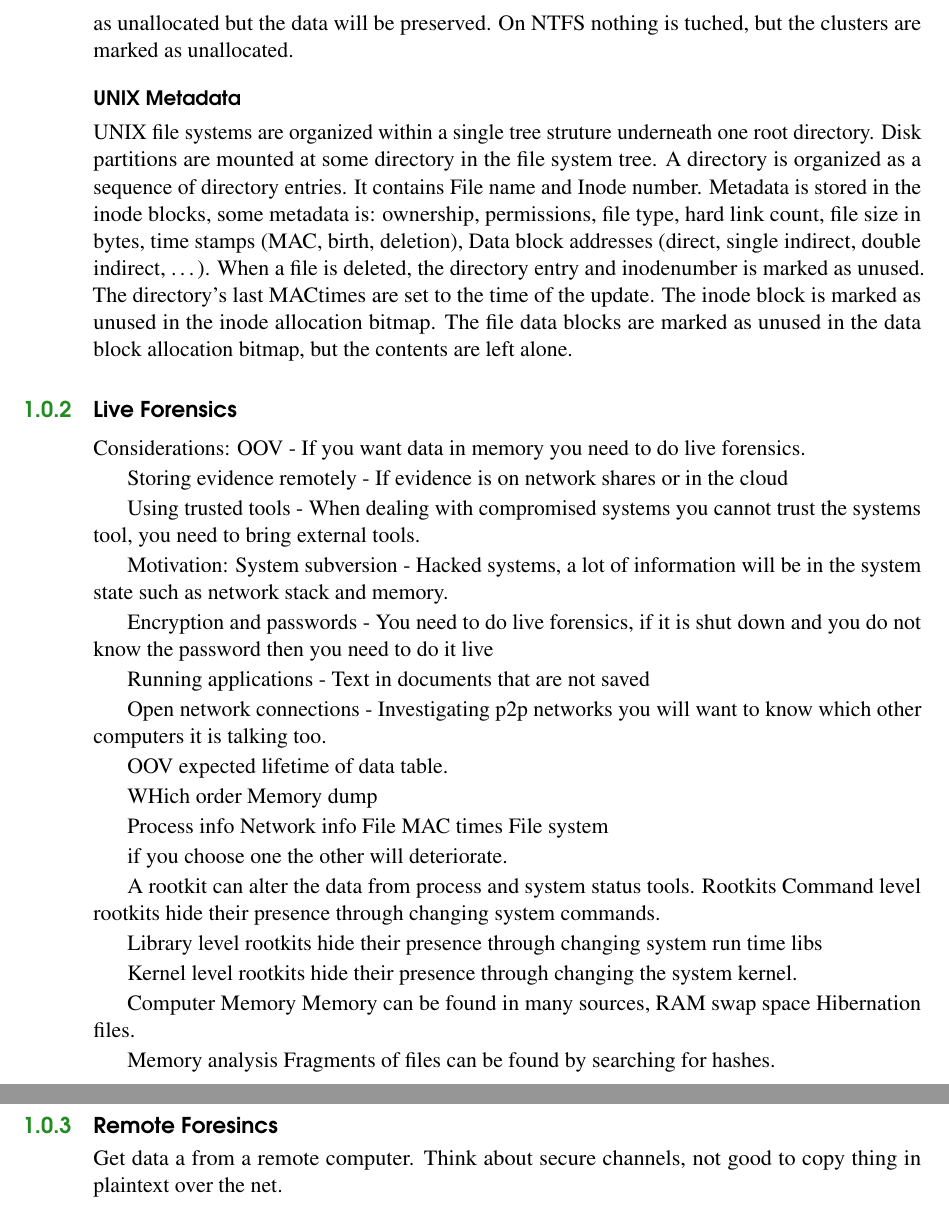
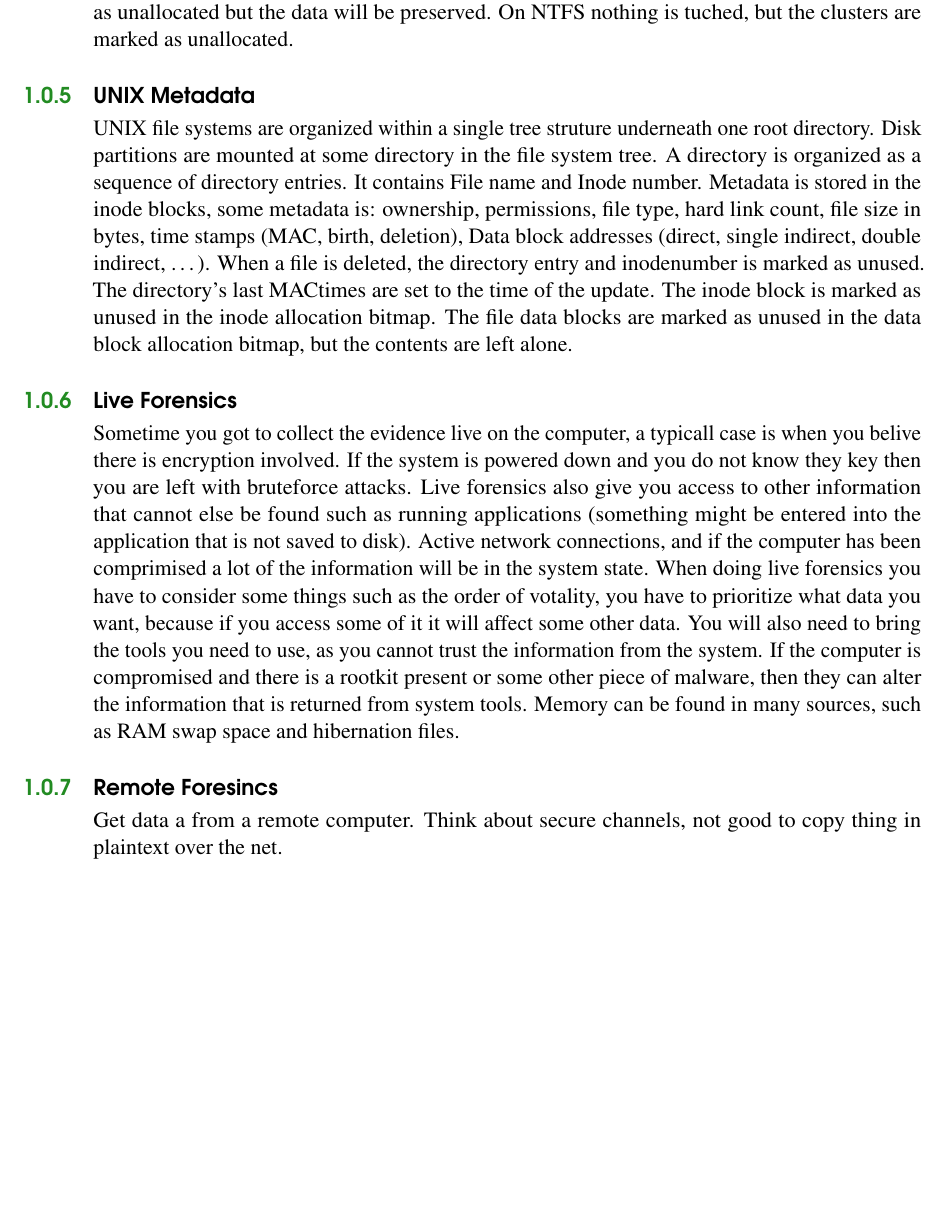
Before and after one commit to DownGoat/IMT4012-Digital-Forensics, a LaTeX thesis (main.tex, which reads file_systems.tex): two parts of pages 9 and 10 of 12 before the commit and part of page 9 of 12 after it, the two joined at a grey line, cut so that both start at the same text, the shorter picture padded with empty space. Compiled offline with pdfLaTeX.

Commit message:
Finished notes from lecture 2.

```diff
--- a/file_systems.tex
+++ b/file_systems.tex
@@ -179,7 +179,7 @@ preserved, file type, size etc are preserved. The clusters will be marked as
 unallocated but the data will be preserved. On NTFS nothing is tuched, but the
 clusters are marked as unallocated.
 
-\subsubsection{UNIX Metadata}
+\subsection{UNIX Metadata}
 UNIX file systems are organized within a single tree struture underneath one
 root directory. Disk partitions are mounted at some directory in the file
 system tree. A directory is organized as a sequence of directory entries. It
@@ -195,62 +195,27 @@ allocation bitmap, but the contents are left alone.
 
 
 \subsection{Live Forensics}
-    Considerations:
-        OOV - If you want data in memory you need to do live forensics.
-
-        Storing evidence remotely - If evidence is on network shares or
-        in the cloud
-
-        Using trusted tools - When dealing with compromised systems you
-        cannot trust the systems tool, you need to bring external tools.
-
-    Motivation:
-        System subversion - Hacked systems, a lot of information will be
-        in the system state such as network stack and memory.
-
-        Encryption and passwords - You need to do live forensics, if it
-        is shut down and you do not know the password then you need to do it
-        live
-
-        Running applications - Text in documents that are not saved
-
-        Open network connections - Investigating p2p networks you will want
-        to know which other computers it is talking too.
+Sometime you got to collect the evidence live on the computer, a typicall
+case is when you belive there is encryption involved. If the system is powered
+down and you do not know they key then you are left with bruteforce attacks.
+Live forensics also give you access to other information that cannot else be
+found such as running applications (something might be entered into the
+application that is not saved to disk). Active network connections, and if the
+computer has been comprimised a lot of the information will be in the system
+state. When doing live forensics you have to consider some things such as the
+order of votality, you have to prioritize what data you want, because if you
+access some of it it will affect some other data. You will also need to bring
+the tools you need to use, as you cannot trust the information from the system.
+If the computer is compromised and there is a rootkit present or some other
+piece of malware, then they can alter the information that is returned from
+system tools. Memory can be found in many sources, such as RAM swap space and
+hibernation files.
 
 \begin{figure}[h]
     \centering\includegraphics[scale=0.5]{oov.png}
     \caption{Table showing the life time of the different data types}
 \end{figure}
 
-    OOV  expected lifetime of data table.
-
-    WHich order
-        Memory dump
-
-        Process info
-        Network info
-        File MAC times
-        File system
-
-    if you choose one the other will deteriorate.
-
-    A rootkit can alter the data from process and system status tools.
-    Rootkits
-    Command level rootkits hide their presence through changing system
-    commands.
-
-    Library level rootkits hide their presence through changing system run time
-    libs
-
-    Kernel level rootkits hide their presence through changing the system
-    kernel.
-
-    Computer Memory
-    Memory can be found in many sources, RAM swap space Hibernation files.
-
-    Memory analysis
-    Fragments of files can be found by searching for hashes.
-
 \subsection{Remote Foresincs}
     Get data a from a remote computer.
     Think about secure channels, not good to copy thing in plaintext
```
Also changed, not shown: main.pdf, file_systems.tex (6 more changed lines), 5 other files.
